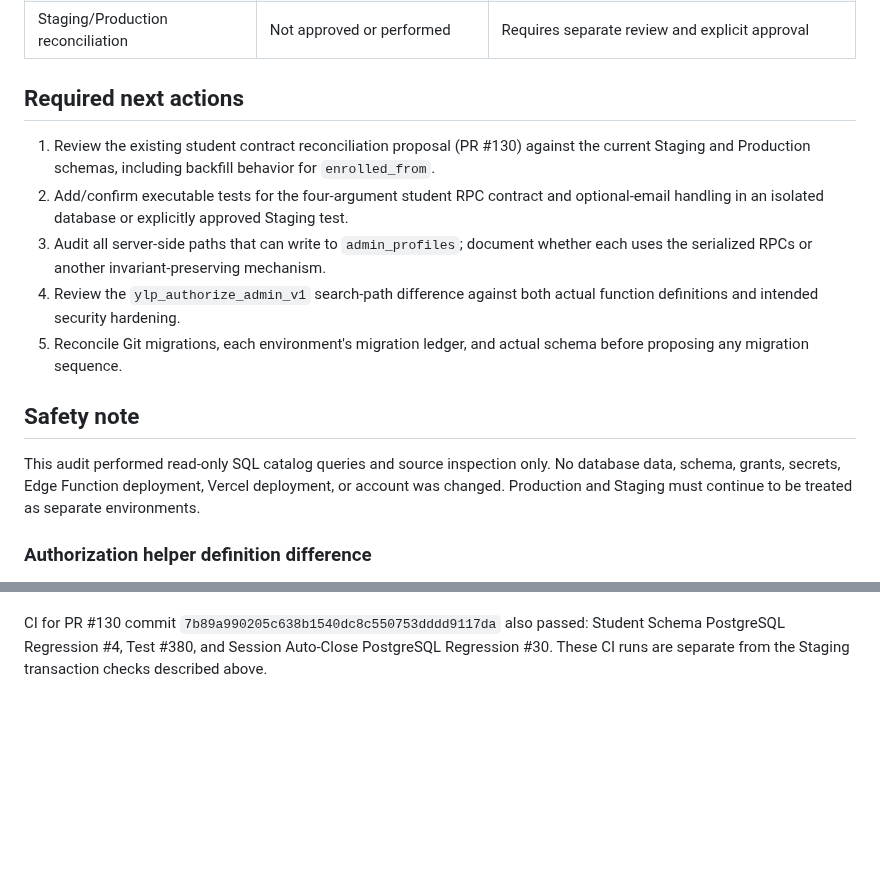
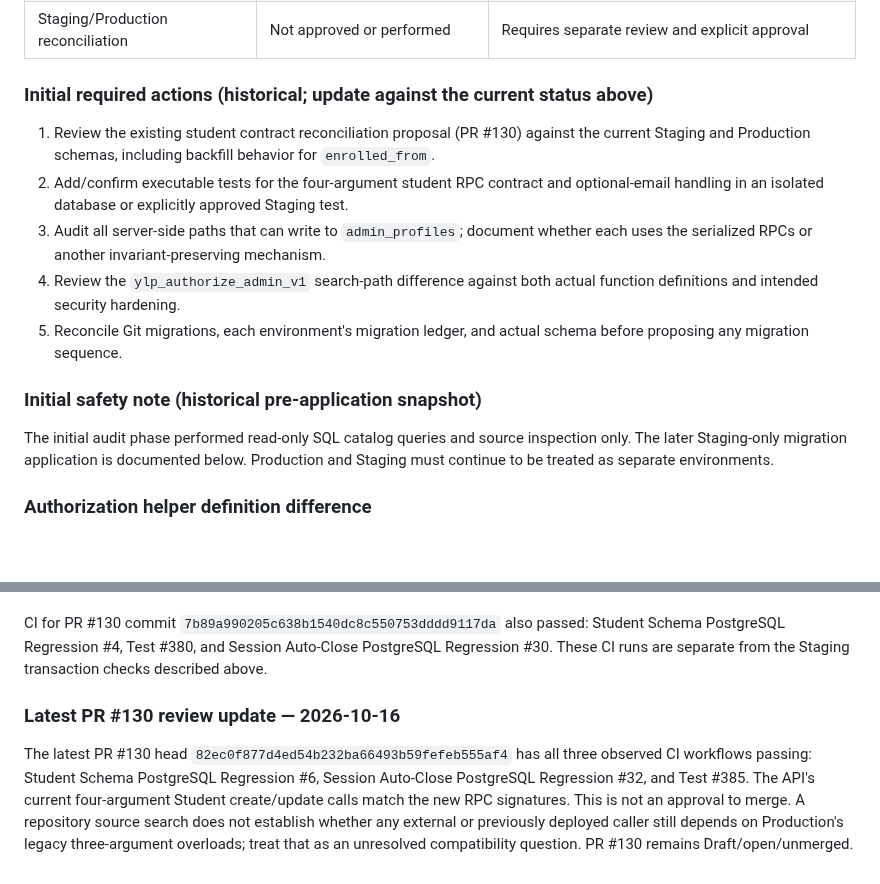
Before and after one commit to enrollment-dot/phoenix-attendance-qr, a Markdown page: docs/api-db-contract-audit-2026-10-16.md, 2 parts joined by grey strips. Drawn GitHub-style; blank space fills up the shorter version.

```diff
--- a/docs/api-db-contract-audit-2026-10-16.md
+++ b/docs/api-db-contract-audit-2026-10-16.md
@@ -72,7 +88,7 @@ The ledgers differ and the repository has historical migration drift. These coun
 | Student create/update runtime behavior | Not tested | No synthetic request was sent |
 | Staging/Production reconciliation | Not approved or performed | Requires separate review and explicit approval |
 
-## Required next actions
+### Initial required actions (historical; update against the current status above)
 
 1. Review the existing student contract reconciliation proposal (PR #130) against the current Staging and Production schemas, including backfill behavior for `enrolled_from`.
 2. Add/confirm executable tests for the four-argument student RPC contract and optional-email handling in an isolated database or explicitly approved Staging test.
@@ -80,9 +96,9 @@ The ledgers differ and the repository has historical migration drift. These coun
 4. Review the `ylp_authorize_admin_v1` search-path difference against both actual function definitions and intended security hardening.
 5. Reconcile Git migrations, each environment's migration ledger, and actual schema before proposing any migration sequence.
 
-## Safety note
+### Initial safety note (historical pre-application snapshot)
 
-This audit performed read-only SQL catalog queries and source inspection only. No database data, schema, grants, secrets, Edge Function deployment, Vercel deployment, or account was changed. Production and Staging must continue to be treated as separate environments.
+The initial audit phase performed read-only SQL catalog queries and source inspection only. The later Staging-only migration application is documented below. Production and Staging must continue to be treated as separate environments.
 
 
 ### Authorization helper definition difference
@@ -163,3 +179,8 @@ Post-apply verification confirmed:
 **Migration-ledger reconciliation follow-up:** after confirming Staging's recorded version `20261016040903`, PR #130's working branch was updated to rename the migration file to `20261016040903_reconcile_student_schema_and_rpcs.sql` and update the regression workflow and Node test path references. This is a repository-branch change only; it does not modify either database. The purpose is to make the repository version match Staging's already-applied ledger entry and avoid an accidental second migration during a future `db push`. The updated branch must pass CI and receive normal review before merge. Production has not received this migration.
 
 CI for PR #130 commit `7b89a990205c638b1540dc8c550753dddd9117da` also passed: Student Schema PostgreSQL Regression #4, Test #380, and Session Auto-Close PostgreSQL Regression #30. These CI runs are separate from the Staging transaction checks described above.
+
+
+### Latest PR #130 review update — 2026-10-16
+
+The latest PR #130 head `82ec0f877d4ed54b232ba66493b59fefeb555af4` has all three observed CI workflows passing: Student Schema PostgreSQL Regression #6, Session Auto-Close PostgreSQL Regression #32, and Test #385. The API's current four-argument Student create/update calls match the new RPC signatures. This is not an approval to merge. A repository source search does not establish whether any external or previously deployed caller still depends on Production's legacy three-argument overloads; treat that as an unresolved compatibility question. PR #130 remains Draft/open/unmerged.
```
Also changed, not shown: other parts of docs/api-db-contract-audit-2026-10-16.md (+19 -3 lines).
